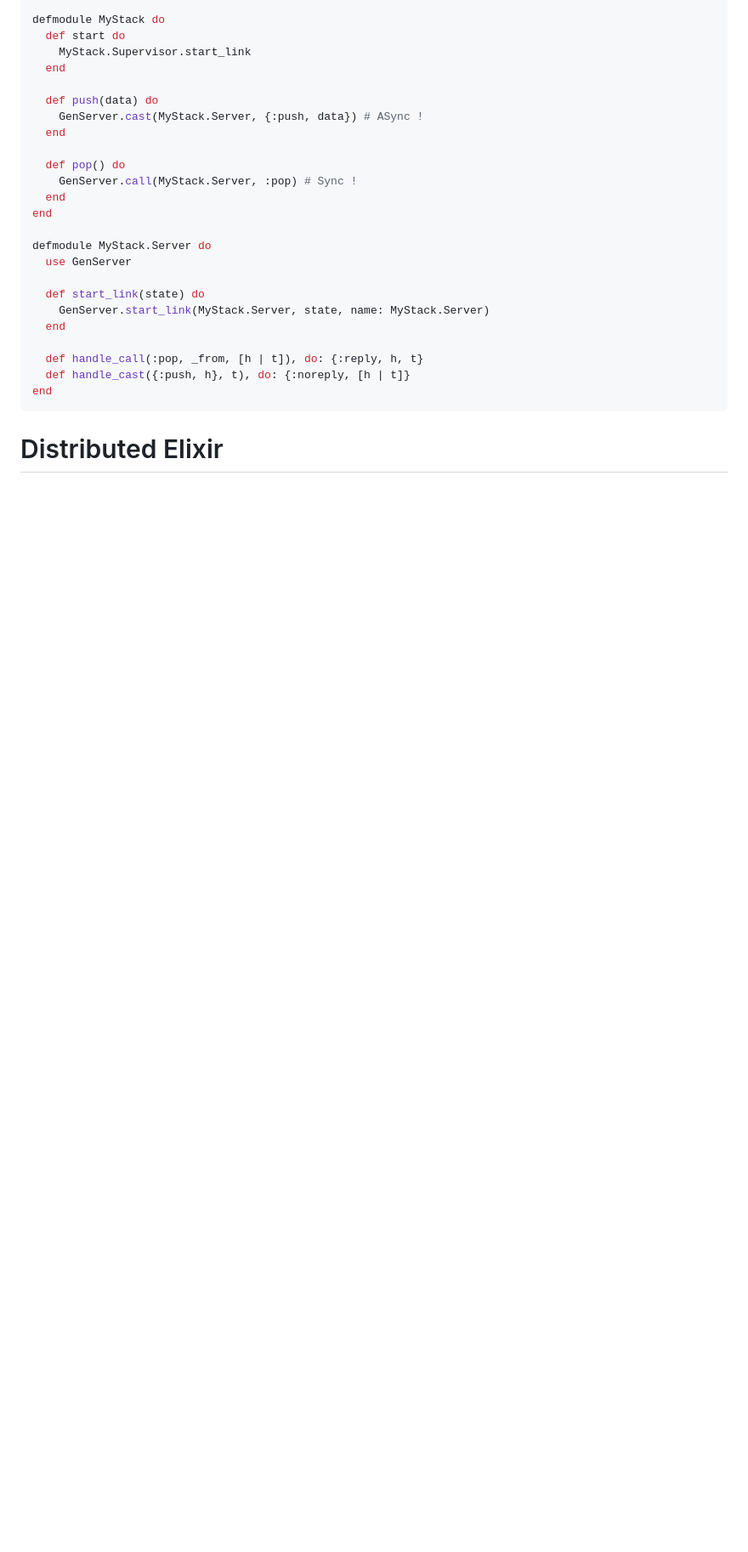
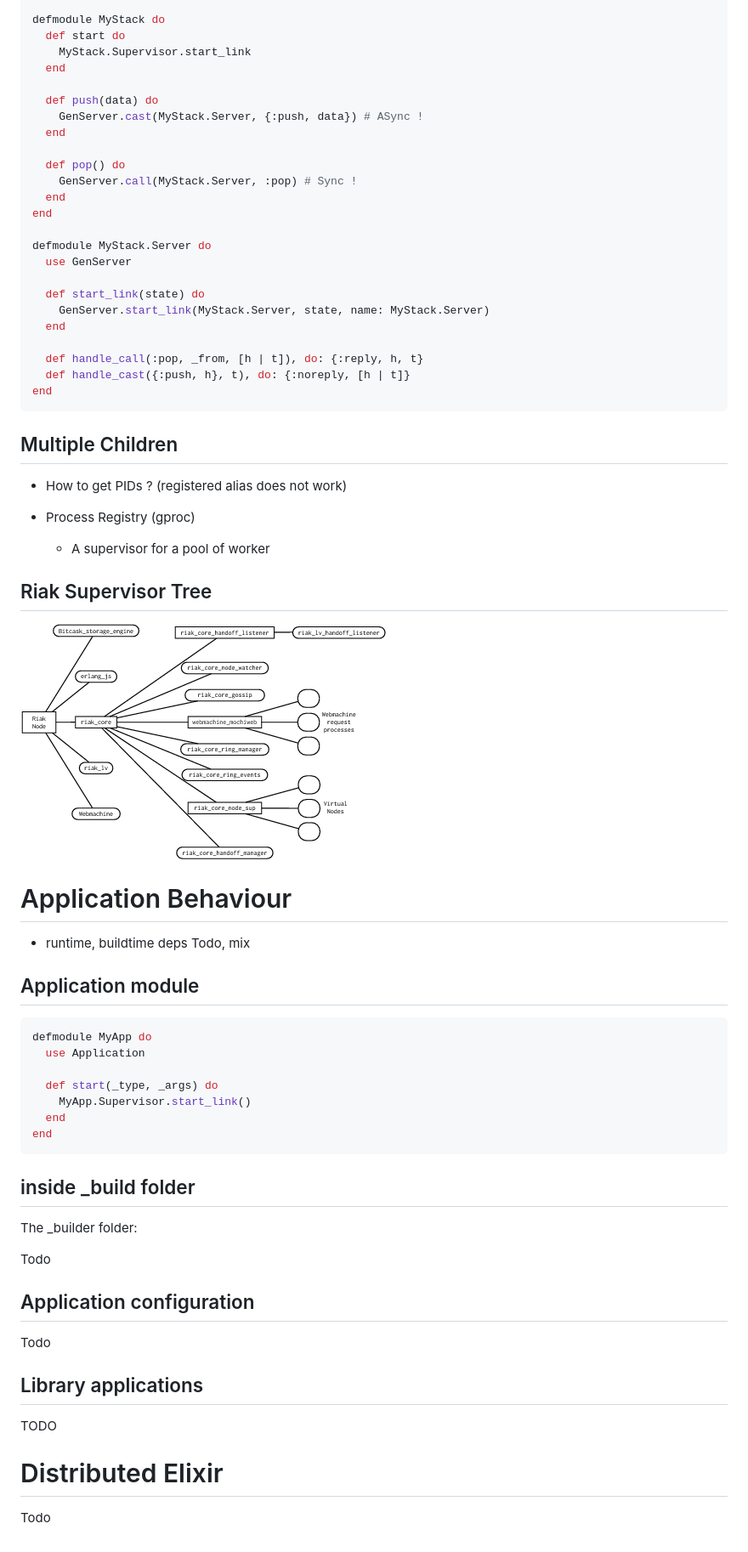
Before and after one commit to andreasronge/dev-happiness-elixir, a Markdown page: slides.md, the part around the change printed below. Shown: that part at 85% size. Drawn GitHub-style; pictures changed too: img/supervision-tree.png (added); blank space fills up the shorter version.

Commit message:
more intro, and supervisor

````diff
--- a/slides.md
+++ b/slides.md
@@ -2148,6 +2159,56 @@ defmodule MyStack.Server do
 end
 ```
 
+## Multiple Children
+
+* How to get PIDs ?
+(registered alias does not work)
+
+* Process Registry (gproc)
+  * A supervisor for a pool of worker
+
+
+## Riak Supervisor Tree
+
+[<img src="img/supervision-tree.png">](img/supervision-tree.png)
+
+
+
+# Application Behaviour
+
+* runtime, buildtime deps
+Todo, mix
+
+
+## Application module
+
+```elixir
+defmodule MyApp do
+  use Application
+
+  def start(_type, _args) do
+    MyApp.Supervisor.start_link()
+  end
+end
+```
+
+
+## inside _build folder
+
+The _builder folder:
+
+Todo
+
+
+## Application configuration
+
+Todo
+
+
+## Library applications
+
+TODO
 
 
 # Distributed Elixir
+Todo
````
Also changed, not shown: other parts of slides.md (+35 -24 lines).
